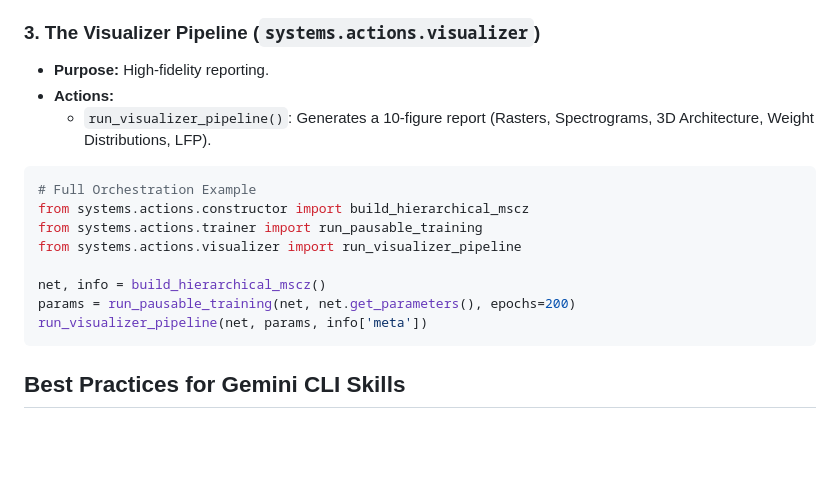
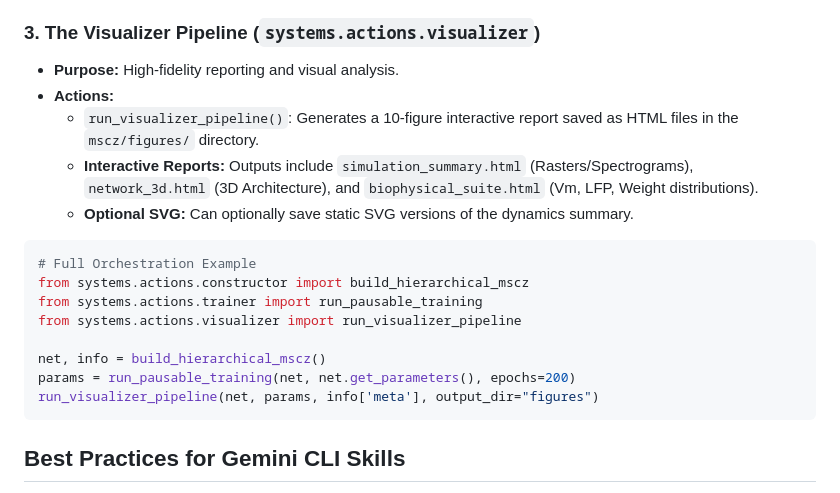
Before and after one commit to HNXJ/omission, a Markdown page: jaxley-actions/SKILL.md, the part around the change. GitHub-like rendering; blank space fills up the shorter version.

Commit message:
sync: updated jaxley skill with interactive HTML visualizer pipeline

````diff
--- a/jaxley-actions/SKILL.md
+++ b/jaxley-actions/SKILL.md
@@ -85,9 +85,11 @@ For advanced biophysical modeling and hierarchical optimization, use the modular
     - **Checkups:** Performs a 10-trial pretraining check to validate stability.
 
 ### 3. The Visualizer Pipeline (`systems.actions.visualizer`)
-- **Purpose:** High-fidelity reporting.
+- **Purpose:** High-fidelity reporting and visual analysis.
 - **Actions:**
-    - `run_visualizer_pipeline()`: Generates a 10-figure report (Rasters, Spectrograms, 3D Architecture, Weight Distributions, LFP).
+    - `run_visualizer_pipeline()`: Generates a 10-figure interactive report saved as HTML files in the `mscz/figures/` directory.
+    - **Interactive Reports:** Outputs include `simulation_summary.html` (Rasters/Spectrograms), `network_3d.html` (3D Architecture), and `biophysical_suite.html` (Vm, LFP, Weight distributions).
+    - **Optional SVG:** Can optionally save static SVG versions of the dynamics summary.
 
 ```python
 # Full Orchestration Example
@@ -97,7 +99,7 @@ from systems.actions.visualizer import run_visualizer_pipeline
 
 net, info = build_hierarchical_mscz()
 params = run_pausable_training(net, net.get_parameters(), epochs=200)
-run_visualizer_pipeline(net, params, info['meta'])
+run_visualizer_pipeline(net, params, info['meta'], output_dir="figures")
 ```
 
 ## Best Practices for Gemini CLI Skills
````
